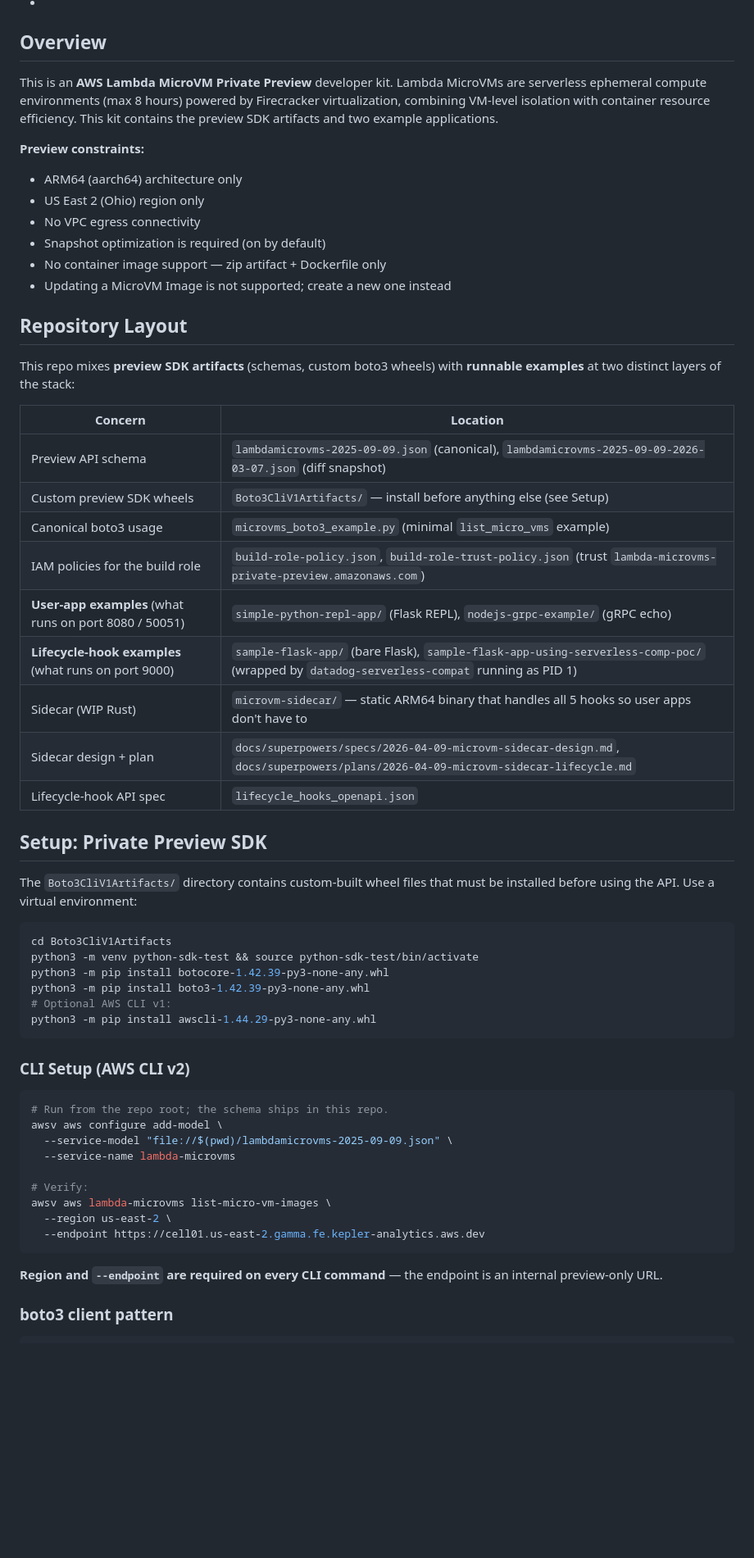
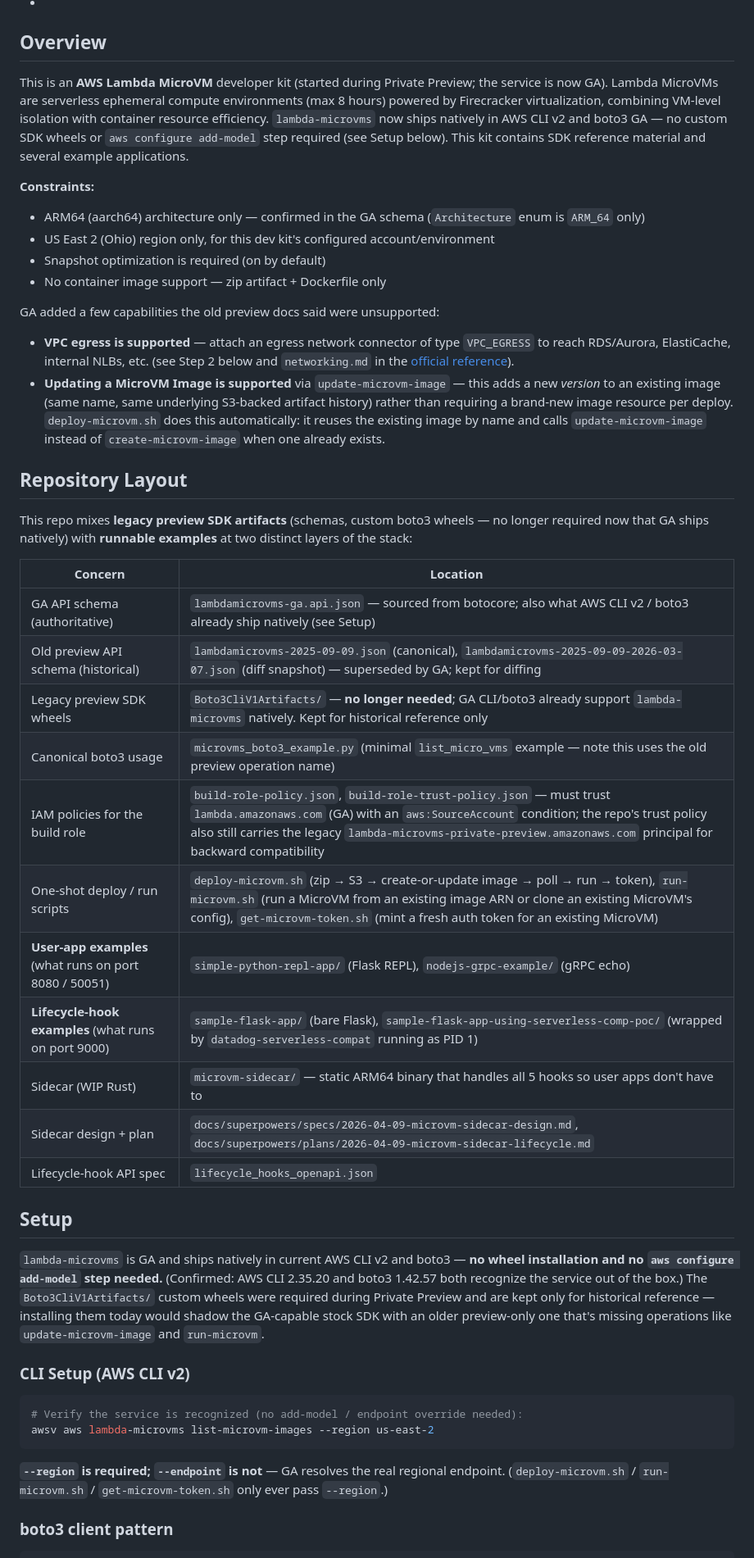
Before and after one commit to litianningdatadog/lambda-microvm-poc, a Markdown page: CLAUDE.md, the part around one of its changes. Shown at 82% size. GitHub-like rendering; blank space fills up the shorter version.

````diff
--- a/CLAUDE.md
+++ b/CLAUDE.md
@@ -36,60 +36,48 @@ These guidelines bias toward caution over speed. The test: "Would a senior engin
 -
 ## Overview
 
-This is an **AWS Lambda MicroVM Private Preview** developer kit. Lambda MicroVMs are serverless ephemeral compute environments (max 8 hours) powered by Firecracker virtualization, combining VM-level isolation with container resource efficiency. This kit contains the preview SDK artifacts and two example applications.
+This is an **AWS Lambda MicroVM** developer kit (started during Private Preview; the service is now GA). Lambda MicroVMs are serverless ephemeral compute environments (max 8 hours) powered by Firecracker virtualization, combining VM-level isolation with container resource efficiency. `lambda-microvms` now ships natively in AWS CLI v2 and boto3 GA — no custom SDK wheels or `aws configure add-model` step required (see Setup below). This kit contains SDK reference material and several example applications.
 
-**Preview constraints:**
-- ARM64 (aarch64) architecture only
-- US East 2 (Ohio) region only
-- No VPC egress connectivity
+**Constraints:**
+- ARM64 (aarch64) architecture only — confirmed in the GA schema (`Architecture` enum is `ARM_64` only)
+- US East 2 (Ohio) region only, for this dev kit's configured account/environment
 - Snapshot optimization is required (on by default)
 - No container image support — zip artifact + Dockerfile only
-- Updating a MicroVM Image is not supported; create a new one instead
+
+GA added a few capabilities the old preview docs said were unsupported:
+- **VPC egress is supported** — attach an egress network connector of type `VPC_EGRESS` to reach RDS/Aurora, ElastiCache, internal NLBs, etc. (see Step 2 below and `networking.md` in the [official reference](https://github.com/aws/agent-toolkit-for-aws/tree/main/skills/specialized-skills/serverless-skills/aws-lambda-microvms/references)).
+- **Updating a MicroVM Image is supported** via `update-microvm-image` — this adds a new *version* to an existing image (same name, same underlying S3-backed artifact history) rather than requiring a brand-new image resource per deploy. `deploy-microvm.sh` does this automatically: it reuses the existing image by name and calls `update-microvm-image` instead of `create-microvm-image` when one already exists.
 
 ## Repository Layout
 
-This repo mixes **preview SDK artifacts** (schemas, custom boto3 wheels) with **runnable examples** at two distinct layers of the stack:
+This repo mixes **legacy preview SDK artifacts** (schemas, custom boto3 wheels — no longer required now that GA ships natively) with **runnable examples** at two distinct layers of the stack:
 
 | Concern | Location |
 |---------|----------|
-| Preview API schema | `lambdamicrovms-2025-09-09.json` (canonical), `lambdamicrovms-2025-09-09-2026-03-07.json` (diff snapshot) |
-| Custom preview SDK wheels | `Boto3CliV1Artifacts/` — install before anything else (see Setup) |
-| Canonical boto3 usage | `microvms_boto3_example.py` (minimal `list_micro_vms` example) |
-| IAM policies for the build role | `build-role-policy.json`, `build-role-trust-policy.json` (trust `lambda-microvms-private-preview.amazonaws.com`) |
+| GA API schema (authoritative) | `lambdamicrovms-ga.api.json` — sourced from botocore; also what AWS CLI v2 / boto3 already ship natively (see Setup) |
+| Old preview API schema (historical) | `lambdamicrovms-2025-09-09.json` (canonical), `lambdamicrovms-2025-09-09-2026-03-07.json` (diff snapshot) — superseded by GA; kept for diffing |
+| Legacy preview SDK wheels | `Boto3CliV1Artifacts/` — **no longer needed**; GA CLI/boto3 already support `lambda-microvms` natively. Kept for historical reference only |
+| Canonical boto3 usage | `microvms_boto3_example.py` (minimal `list_micro_vms` example — note this uses the old preview operation name) |
+| IAM policies for the build role | `build-role-policy.json`, `build-role-trust-policy.json` — must trust `lambda.amazonaws.com` (GA) with an `aws:SourceAccount` condition; the repo's trust policy also still carries the legacy `lambda-microvms-private-preview.amazonaws.com` principal for backward compatibility |
+| One-shot deploy / run scripts | `deploy-microvm.sh` (zip → S3 → create-or-update image → poll → run → token), `run-microvm.sh` (run a MicroVM from an existing image ARN or clone an existing MicroVM's config), `get-microvm-token.sh` (mint a fresh auth token for an existing MicroVM) |
 | **User-app examples** (what runs on port 8080 / 50051) | `simple-python-repl-app/` (Flask REPL), `nodejs-grpc-example/` (gRPC echo) |
 | **Lifecycle-hook examples** (what runs on port 9000) | `sample-flask-app/` (bare Flask), `sample-flask-app-using-serverless-comp-poc/` (wrapped by `datadog-serverless-compat` running as PID 1) |
 | Sidecar (WIP Rust) | `microvm-sidecar/` — static ARM64 binary that handles all 5 hooks so user apps don't have to |
 | Sidecar design + plan | `docs/superpowers/specs/2026-04-09-microvm-sidecar-design.md`, `docs/superpowers/plans/2026-04-09-microvm-sidecar-lifecycle.md` |
 | Lifecycle-hook API spec | `lifecycle_hooks_openapi.json` |
 
-## Setup: Private Preview SDK
+## Setup
 
-The `Boto3CliV1Artifacts/` directory contains custom-built wheel files that must be installed before using the API. Use a virtual environment:
-
-```bash
-cd Boto3CliV1Artifacts
-python3 -m venv python-sdk-test && source python-sdk-test/bin/activate
-python3 -m pip install botocore-1.42.39-py3-none-any.whl
-python3 -m pip install boto3-1.42.39-py3-none-any.whl
-# Optional AWS CLI v1:
-python3 -m pip install awscli-1.44.29-py3-none-any.whl
-```
+`lambda-microvms` is GA and ships natively in current AWS CLI v2 and boto3 — **no wheel installation and no `aws configure add-model` step needed.** (Confirmed: AWS CLI 2.35.20 and boto3 1.42.57 both recognize the service out of the box.) The `Boto3CliV1Artifacts/` custom wheels were required during Private Preview and are kept only for historical reference — installing them today would shadow the GA-capable stock SDK with an older preview-only one that's missing operations like `update-microvm-image` and `run-microvm`.
 
 ### CLI Setup (AWS CLI v2)
 
 ```bash
-# Run from the repo root; the schema ships in this repo.
-awsv aws configure add-model \
-  --service-model "file://$(pwd)/lambdamicrovms-2025-09-09.json" \
-  --service-name lambda-microvms
-
-# Verify:
-awsv aws lambda-microvms list-micro-vm-images \
-  --region us-east-2 \
-  --endpoint https://cell01.us-east-2.gamma.fe.kepler-analytics.aws.dev
+# Verify the service is recognized (no add-model / endpoint override needed):
+awsv aws lambda-microvms list-microvm-images --region us-east-2
 ```
 
-**Region and `--endpoint` are required on every CLI command** — the endpoint is an internal preview-only URL.
+**`--region` is required; `--endpoint` is not** — GA resolves the real regional endpoint. (`deploy-microvm.sh` / `run-microvm.sh` / `get-microvm-token.sh` only ever pass `--region`.)
 
 ### boto3 client pattern
 
````
Also changed, not shown: other parts of CLAUDE.md (+40 -29 lines).
